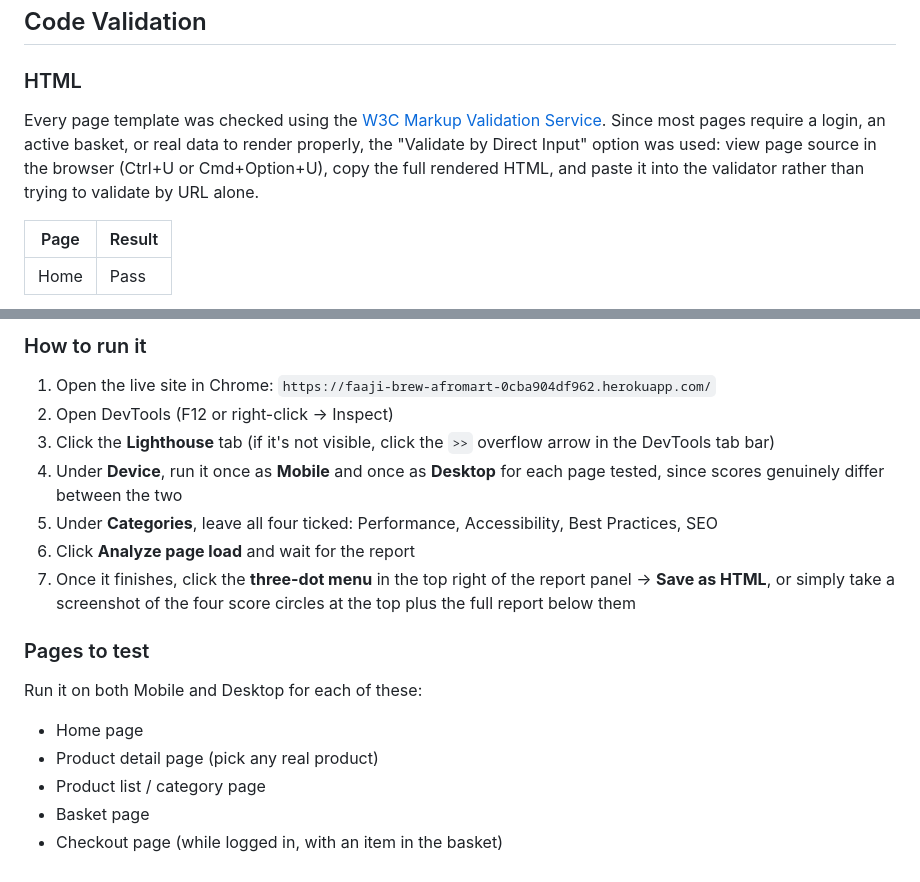
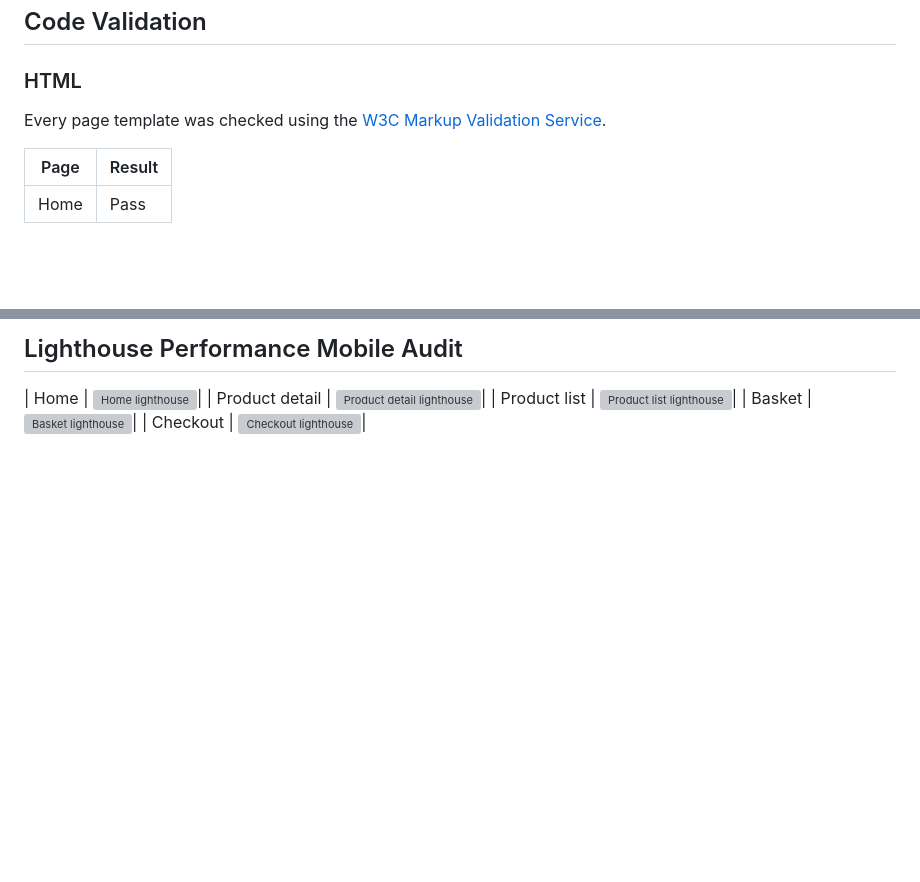
Before and after one commit to Emmy-Dare274/faaji-brew-afromart, a Markdown page: TESTING.md, 2 parts joined by grey strips. Drawn GitHub-style; blank space fills up the shorter version; grey boxes are pictures that could not be loaded.

```diff
--- a/TESTING.md
+++ b/TESTING.md
@@ -180,7 +180,7 @@ Every feature below was tested by hand in a real browser against the live Heroku
 
 ### HTML
 
-Every page template was checked using the [W3C Markup Validation Service](https://validator.w3.org/). Since most pages require a login, an active basket, or real data to render properly, the "Validate by Direct Input" option was used: view page source in the browser (Ctrl+U or Cmd+Option+U), copy the full rendered HTML, and paste it into the validator rather than trying to validate by URL alone.
+Every page template was checked using the [W3C Markup Validation Service](https://validator.w3.org/).
 
 | Page | Result |
 |---|---|
@@ -262,22 +267,8 @@ $
 
 
-
-### How to run it
-
-1. Open the live site in Chrome: `https://faaji-brew-afromart-0cba904df962.herokuapp.com/`
-2. Open DevTools (F12 or right-click → Inspect)
-3. Click the **Lighthouse** tab (if it's not visible, click the `>>` overflow arrow in the DevTools tab bar)
-4. Under **Device**, run it once as **Mobile** and once as **Desktop** for each page tested, since scores genuinely differ between the two
-5. Under **Categories**, leave all four ticked: Performance, Accessibility, Best Practices, SEO
-6. Click **Analyze page load** and wait for the report
-7. Once it finishes, click the **three-dot menu** in the top right of the report panel → **Save as HTML**, or simply take a screenshot of the four score circles at the top plus the full report below them
-
-### Pages to test
-
-Run it on both Mobile and Desktop for each of these:
-
-- Home page
-- Product detail page (pick any real product)
-- Product list / category page
-- Basket page
-- Checkout page (while logged in, with an item in the basket)
+## Lighthouse Performance Mobile Audit
+| Home | ![Home lighthouse]()|
+| Product detail | ![Product detail lighthouse]()|
+| Product list | ![Product list lighthouse]()|
+| Basket | ![Basket lighthouse]()|
+| Checkout | ![Checkout lighthouse]()|
```
Also changed, not shown: other parts of TESTING.md (+6 -1 lines), docs/testing/lighthouse/basket-desk.png (added), docs/testing/lighthouse/checkout-desk.png (added), docs/testing/lighthouse/home-desk.png (added), docs/testing/lighthouse/prod-detail-desk.png (added), docs/testing/lighthouse/productlist-desk.png (added).
